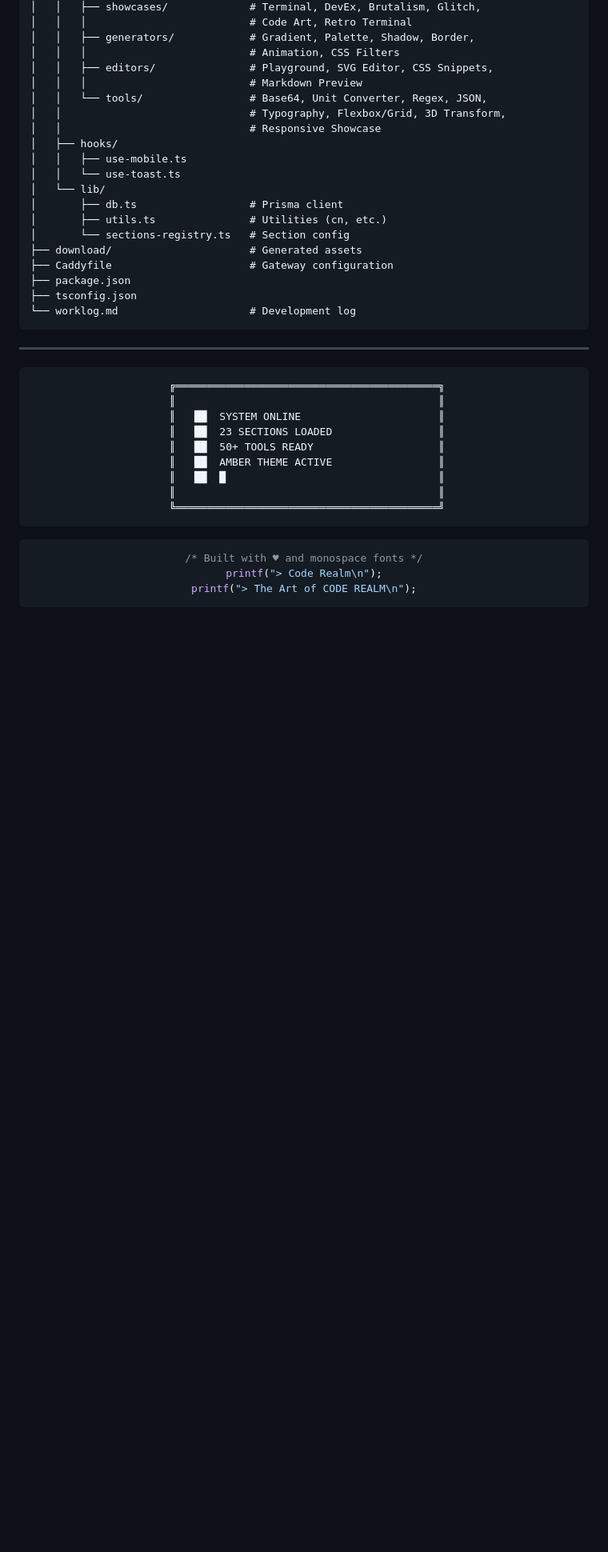
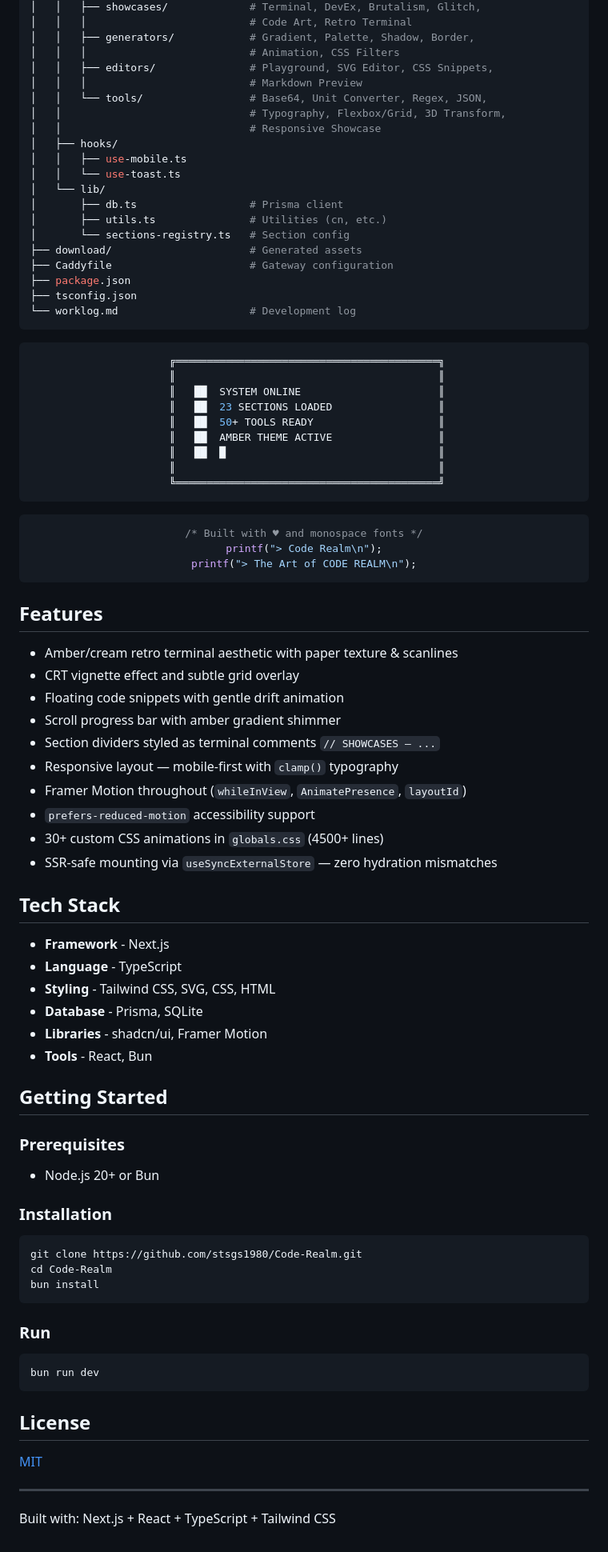
Before and after one commit to stsgs1980/Code-Realm, a Markdown page: README.md, the part around one of its changes. Shown at 80% size. Drawn GitHub-style; blank space fills up the shorter version.

Commit message:
README: align with STD-DOC-004 v3.0

````diff
--- a/README.md
+++ b/README.md
@@ -255,11 +264,10 @@ my-project/
 └── worklog.md                     # Development log
 ```
 
----
 
 <div align="center">
 
-```
+```bash
  ╔══════════════════════════════════════════╗
  ║                                          ║
  ║   ██  SYSTEM ONLINE                      ║
@@ -278,3 +286,55 @@ printf("> The Art of CODE REALM\n");
 ```
 
 </div>
+
+
+## Features
+
+- Amber/cream retro terminal aesthetic with paper texture & scanlines
+- CRT vignette effect and subtle grid overlay
+- Floating code snippets with gentle drift animation
+- Scroll progress bar with amber gradient shimmer
+- Section dividers styled as terminal comments `// SHOWCASES — ...`
+- Responsive layout — mobile-first with `clamp()` typography
+- Framer Motion throughout (`whileInView`, `AnimatePresence`, `layoutId`)
+- `prefers-reduced-motion` accessibility support
+- 30+ custom CSS animations in `globals.css` (4500+ lines)
+- SSR-safe mounting via `useSyncExternalStore` — zero hydration mismatches
+
+
+## Tech Stack
+
+- **Framework** - Next.js
+- **Language** - TypeScript
+- **Styling** - Tailwind CSS, SVG, CSS, HTML
+- **Database** - Prisma, SQLite
+- **Libraries** - shadcn/ui, Framer Motion
+- **Tools** - React, Bun
+
+
+## Getting Started
+
+### Prerequisites
+
+- Node.js 20+ or Bun
+
+### Installation
+
+```bash
+git clone https://github.com/stsgs1980/Code-Realm.git
+cd Code-Realm
+bun install
+```
+
+### Run
+
+```bash
+bun run dev
+```
+
+## License
+
+[MIT](LICENSE)
+
+---
+Built with: Next.js + React + TypeScript + Tailwind CSS
````
Also changed, not shown: other parts of README.md (+23 -14 lines).
